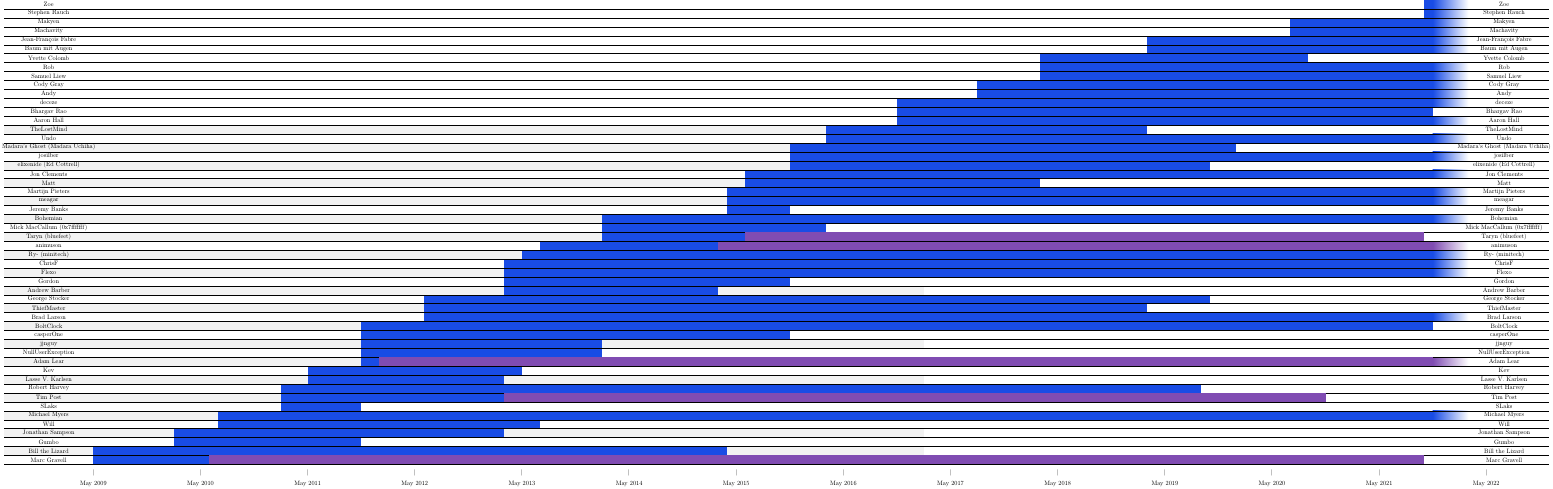
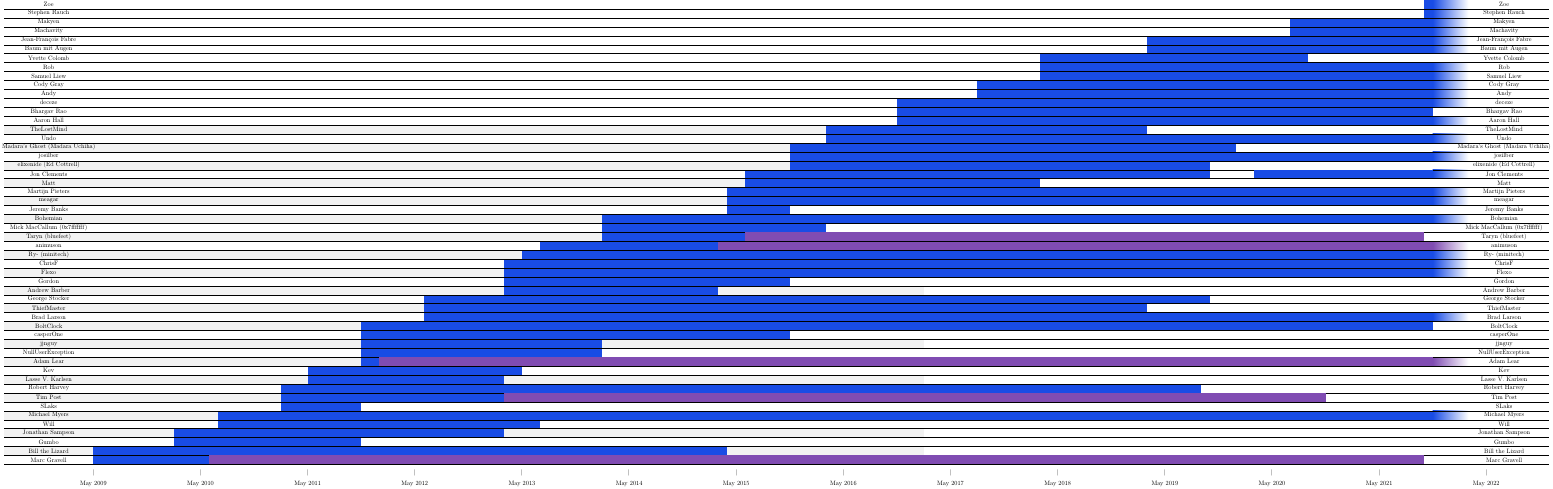
Before and after one commit to Oaphi/mods-tex, a LaTeX figure (template.tex): the whole page. Compiled offline with pdfLaTeX.

Commit message:
added ability to add discrete ranges

```diff
--- a/template.tex
+++ b/template.tex
@@ -65,68 +65,76 @@
     % months start at 1, year 0 = 2000
 
     % moderatorship main bars
-    \foreach[count=\i] \mod/\mtha/\yra/\mthb/\yrb in
+    \foreach[count=\i] \mod/\mtha/\yra/\mthb/\yrb/\ovr in
         {
-            Marc Gravell/5/9/6/10,
-            Bill the Lizard/5/9/4/15,
-            Gumbo/2/10/11/11,
-            Jonathan Sampson/2/10/3/13,
-            Will/7/10/7/13,
-            Michael Myers/7/10/11/21,
-            SLaks/2/11/11/11,
-            Tim Post/2/11/3/13,
-            Robert Harvey/2/11/9/19,
-            Lasse V. Karlsen/5/11/3/13,
-            Kev/5/11/5/13,
-            Adam Lear/11/11/1/12,
-            NullUserException/11/11/2/14,
-            jjnguy/11/11/2/14,
-            casperOne/11/11/11/15,
-            BoltClock/11/11/11/21,
-            Brad Larson/6/12/11/21,
-            ThiefMaster/6/12/3/19,
-            George Stocker/6/12/10/19,
-            Andrew Barber/3/13/3/15,
-            Gordon/3/13/11/15,
-            Flexo/3/13/11/21,
-            ChrisF/3/13/11/21,
-            Ry- (minitech)/5/13/11/21,
-            animuson/7/13/3/15,
-            Taryn (bluefeet)/2/14/10/21,
-            Mick MacCallum (0x7fffffff)/2/14/3/16, % resigned on 3/16
-            Bohemian/2/14/11/21,
-            Jeremy Banks/4/15/11/15,
-            meagar/4/15/11/21,
-            Martijn Pieters/4/15/11/21,
-            Matt/6/15/3/18,
-            Jon Clements/6/15/11/21,
-            elixenide (Ed Cottrell)/11/15/10/19,
-            josilber/11/15/11/21,
-            Madara's Ghost (Madara Uchiha)/11/15/1/20,
-            Undo/3/16/11/21,
-            TheLostMind/3/16/3/19,
-            Aaron Hall/11/16/11/21,
-            Bhargav Rao/11/16/11/21,
-            deceze/11/16/11/21,
-            Andy/8/17/11/21,
-            Cody Gray/8/17/11/21,
-            Samuel Liew/3/18/11/21,
-            Rob/3/18/11/21,
-            Yvette Colomb/3/18/9/20,
-            Baum mit Augen/3/19/11/21,
-            Jean-François Fabre/3/19/11/21,
-            Machavity/7/20/11/21,
-            Makyen/7/20/11/21,
-            Stephen Rauch/10/21/11/21,
-            Zoe/10/21/11/21
+            Marc Gravell/5/9/6/10/0, %1
+            Bill the Lizard/5/9/4/15/0, %2
+            Gumbo/2/10/11/11/0, %3
+            Jonathan Sampson/2/10/3/13/0, %4
+            Will/7/10/7/13/0, %5
+            Michael Myers/7/10/11/21/0, %6
+            SLaks/2/11/11/11/0, %7
+            Tim Post/2/11/3/13/0, %8
+            Robert Harvey/2/11/9/19/0, %9
+            Lasse V. Karlsen/5/11/3/13/0, %10
+            Kev/5/11/5/13/0, %11
+            Adam Lear/11/11/1/12/0, %12
+            NullUserException/11/11/2/14/0, %13
+            jjnguy/11/11/2/14/0, %14
+            casperOne/11/11/11/15/0, %15
+            BoltClock/11/11/11/21/0, %16
+            Brad Larson/6/12/11/21/0, %17
+            ThiefMaster/6/12/3/19/0, %18
+            George Stocker/6/12/10/19/0, %19
+            Andrew Barber/3/13/3/15/0, %20
+            Gordon/3/13/11/15/0, %21
+            Flexo/3/13/11/21/0, %22
+            ChrisF/3/13/11/21/0, %23
+            Ry- (minitech)/5/13/11/21/0, %24
+            animuson/7/13/3/15/0, %25
+            Taryn (bluefeet)/2/14/10/21/0, %26
+            Mick MacCallum (0x7fffffff)/2/14/3/16/0, %27
+            Bohemian/2/14/11/21/0, %28
+            Jeremy Banks/4/15/11/15/0, %29
+            meagar/4/15/11/21/0, %30
+            Martijn Pieters/4/15/11/21/0, %31
+            Matt/6/15/3/18/0, %32
+            Jon Clements/6/15/10/19/0, %33
+            elixenide (Ed Cottrell)/11/15/10/19/0, %34
+            josilber/11/15/11/21/0, %35
+            Madara's Ghost (Madara Uchiha)/11/15/1/20/0, %36
+            Undo/3/16/11/21/0, %37
+            TheLostMind/3/16/3/19/0, %38
+            Aaron Hall/11/16/11/21/0, %39
+            Bhargav Rao/11/16/11/21/0, %40
+            deceze/11/16/11/21/0, %41
+            Andy/8/17/11/21/0, %42
+            Cody Gray/8/17/11/21/0, %43
+            Samuel Liew/3/18/11/21/0, %44
+            Rob/3/18/11/21/0, %45
+            Yvette Colomb/3/18/9/20/0, %46
+            Baum mit Augen/3/19/11/21/0, %47
+            Jean-François Fabre/3/19/11/21/0, %48
+            Machavity/7/20/11/21/0, %49
+            Makyen/7/20/11/21/0, %50
+            Stephen Rauch/10/21/11/21/0, %51
+            Zoe/10/21/11/21/0, %52
+            Jon Clements/3/20/11/21/33
         }
         {
+            \ifnum \ovr=0
                 \draw (5, {\i+0.5}) node {\mod}; % mod names left
                 \draw (168, {\i+0.5}) node {\mod}; % mod names right
                 \fill[fill=myblue]
                 ({\mtha + 12*(\yra-8.5) - 1}, \i) rectangle
                 ({\mthb + 12*(\yrb-8.5) - 1}, {\i+1});
                 \draw (0, \i) -- (173, \i);
+            \else
+                \fill[fill=myblue]
+                ({\mtha + 12*(\yra-8.5) - 1}, \ovr) rectangle
+                ({\mthb + 12*(\yrb-8.5) - 1}, {\ovr+1});
+                \draw (0, \ovr) -- (173, \ovr);
+            \fi
         }
 
     % employment main bars
```
Also changed, not shown: template.pdf, 1 other file. Lines whose indentation alone changed are shown as unchanged.
